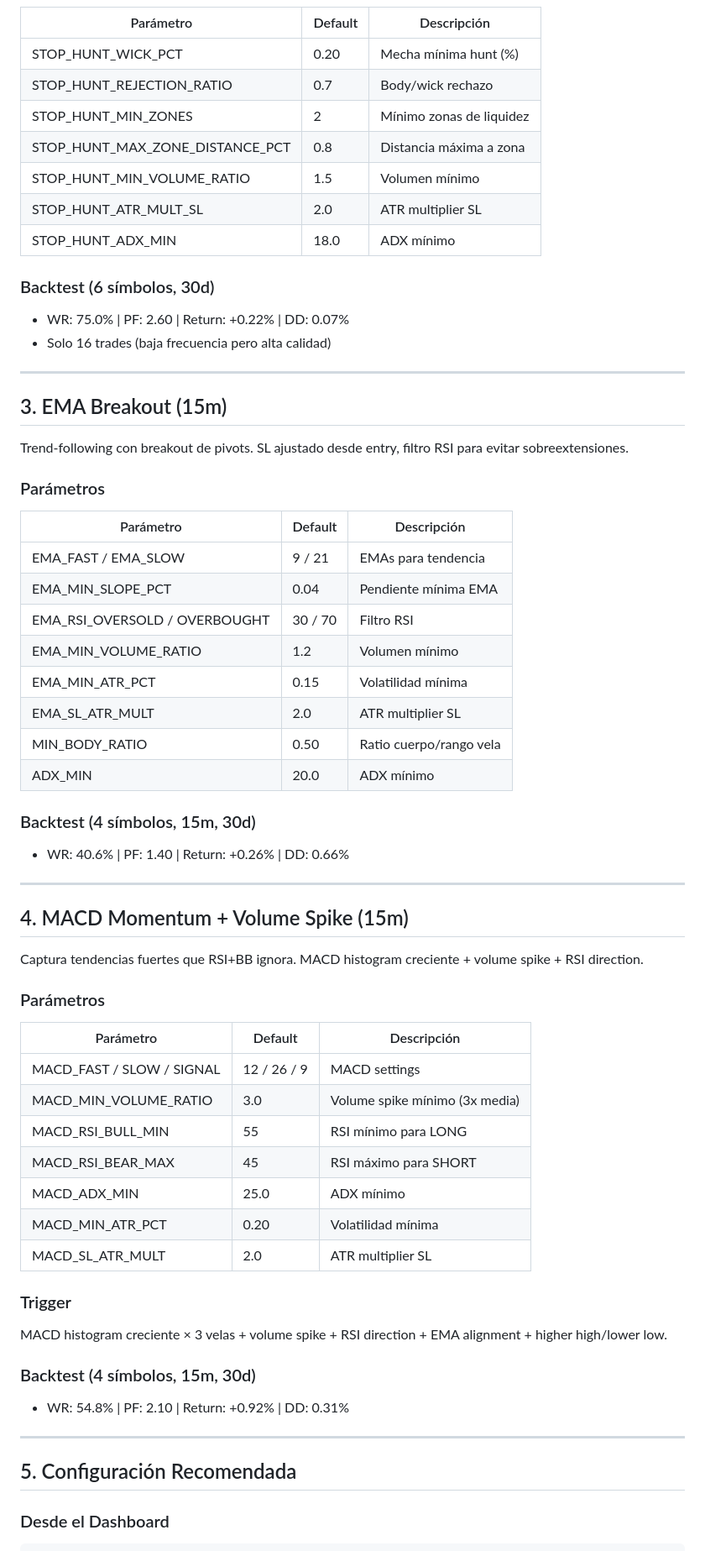
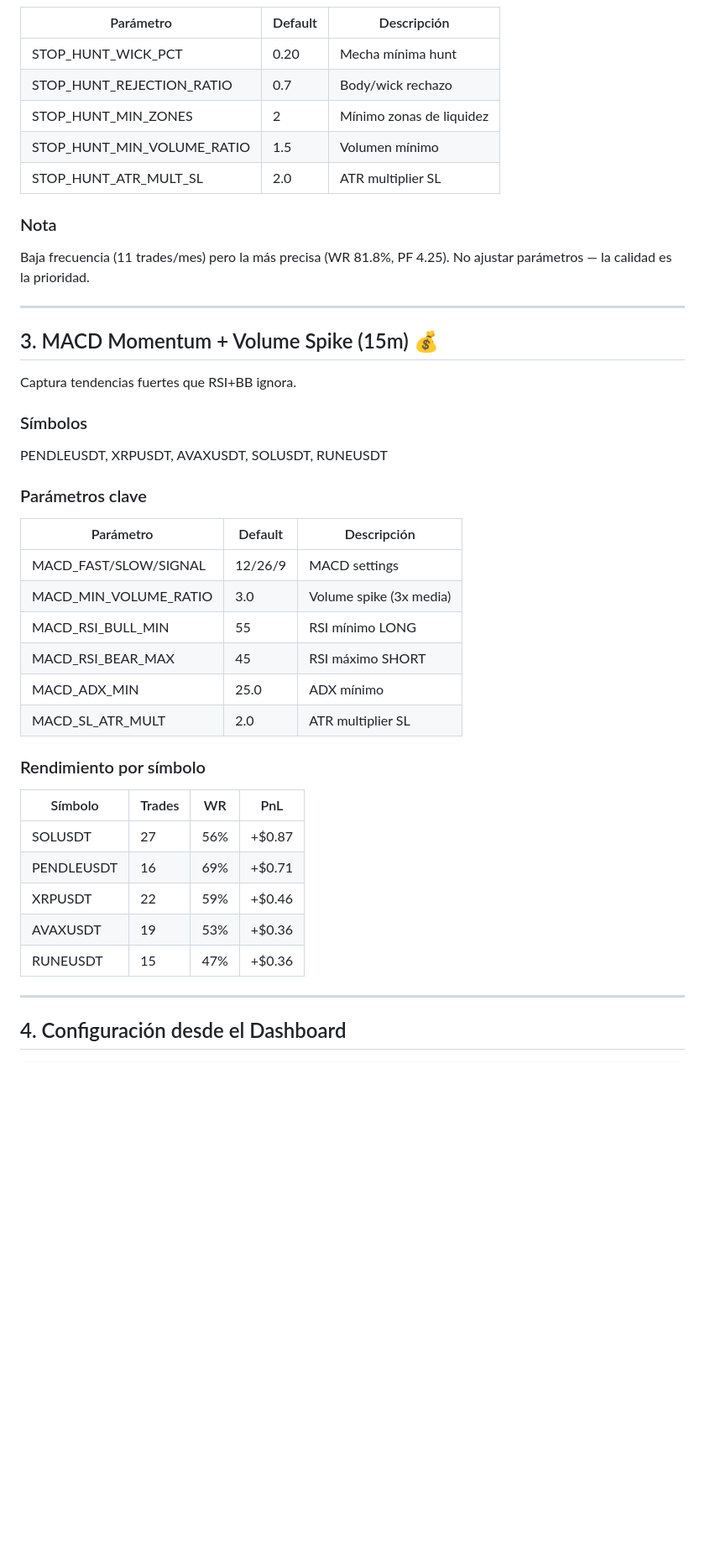
Before and after one commit to Joseltouzon/trading_bot, a Markdown page: STRATEGIES_GUIDE.md, the part around one of its changes. Shown at 84% size. Drawn GitHub-style; blank space fills up the shorter version.

````diff
--- a/STRATEGIES_GUIDE.md
+++ b/STRATEGIES_GUIDE.md
@@ -58,66 +75,44 @@ Estrategia institucional que detecta hunts de liquidez en swing levels con order
 | Parámetro | Default | Descripción |
 |-----------|---------|-------------|
-| STOP_HUNT_WICK_PCT | 0.20 | Mecha mínima hunt (%) |
+| STOP_HUNT_WICK_PCT | 0.20 | Mecha mínima hunt |
 | STOP_HUNT_REJECTION_RATIO | 0.7 | Body/wick rechazo |
 | STOP_HUNT_MIN_ZONES | 2 | Mínimo zonas de liquidez |
-| STOP_HUNT_MAX_ZONE_DISTANCE_PCT | 0.8 | Distancia máxima a zona |
 | STOP_HUNT_MIN_VOLUME_RATIO | 1.5 | Volumen mínimo |
 | STOP_HUNT_ATR_MULT_SL | 2.0 | ATR multiplier SL |
-| STOP_HUNT_ADX_MIN | 18.0 | ADX mínimo |
 
-### Backtest (6 símbolos, 30d)
-- WR: 75.0% | PF: 2.60 | Return: +0.22% | DD: 0.07%
-- Solo 16 trades (baja frecuencia pero alta calidad)
+### Nota
+Baja frecuencia (11 trades/mes) pero la más precisa (WR 81.8%, PF 4.25). No ajustar parámetros — la calidad es la prioridad.
 
 ---
 
-## 3. EMA Breakout (15m)
+## 3. MACD Momentum + Volume Spike (15m) 💰
 
-Trend-following con breakout de pivots. SL ajustado desde entry, filtro RSI para evitar sobreextensiones.
+Captura tendencias fuertes que RSI+BB ignora.
 
-### Parámetros
+### Símbolos
+PENDLEUSDT, XRPUSDT, AVAXUSDT, SOLUSDT, RUNEUSDT
 
+### Parámetros clave
 | Parámetro | Default | Descripción |
 |-----------|---------|-------------|
-| EMA_FAST / EMA_SLOW | 9 / 21 | EMAs para tendencia |
-| EMA_MIN_SLOPE_PCT | 0.04 | Pendiente mínima EMA |
-| EMA_RSI_OVERSOLD / OVERBOUGHT | 30 / 70 | Filtro RSI |
-| EMA_MIN_VOLUME_RATIO | 1.2 | Volumen mínimo |
-| EMA_MIN_ATR_PCT | 0.15 | Volatilidad mínima |
-| EMA_SL_ATR_MULT | 2.0 | ATR multiplier SL |
-| MIN_BODY_RATIO | 0.50 | Ratio cuerpo/rango vela |
-| ADX_MIN | 20.0 | ADX mínimo |
+| MACD_FAST/SLOW/SIGNAL | 12/26/9 | MACD settings |
+| MACD_MIN_VOLUME_RATIO | 3.0 | Volume spike (3x media) |
+| MACD_RSI_BULL_MIN | 55 | RSI mínimo LONG |
+| MACD_RSI_BEAR_MAX | 45 | RSI máximo SHORT |
+| MACD_ADX_MIN | 25.0 | ADX mínimo |
+| MACD_SL_ATR_MULT | 2.0 | ATR multiplier SL |
 
-### Backtest (4 símbolos, 15m, 30d)
-- WR: 40.6% | PF: 1.40 | Return: +0.26% | DD: 0.66%
+### Rendimiento por símbolo
+| Símbolo | Trades | WR | PnL |
+|---------|--------|-----|------|
+| SOLUSDT | 27 | 56% | +$0.87 |
+| PENDLEUSDT | 16 | 69% | +$0.71 |
+| XRPUSDT | 22 | 59% | +$0.46 |
+| AVAXUSDT | 19 | 53% | +$0.36 |
+| RUNEUSDT | 15 | 47% | +$0.36 |
 
 ---
 
-## 4. MACD Momentum + Volume Spike (15m)
+## 4. Configuración desde el Dashboard
 
-Captura tendencias fuertes que RSI+BB ignora. MACD histogram creciente + volume spike + RSI direction.
-
-### Parámetros
-
-| Parámetro | Default | Descripción |
-|-----------|---------|-------------|
-| MACD_FAST / SLOW / SIGNAL | 12 / 26 / 9 | MACD settings |
-| MACD_MIN_VOLUME_RATIO | 3.0 | Volume spike mínimo (3x media) |
-| MACD_RSI_BULL_MIN | 55 | RSI mínimo para LONG |
-| MACD_RSI_BEAR_MAX | 45 | RSI máximo para SHORT |
-| MACD_ADX_MIN | 25.0 | ADX mínimo |
-| MACD_MIN_ATR_PCT | 0.20 | Volatilidad mínima |
-| MACD_SL_ATR_MULT | 2.0 | ATR multiplier SL |
-
-### Trigger
-MACD histogram creciente × 3 velas + volume spike + RSI direction + EMA alignment + higher high/lower low.
-
-### Backtest (4 símbolos, 15m, 30d)
-- WR: 54.8% | PF: 2.10 | Return: +0.92% | DD: 0.31%
-
----
-
-## 5. Configuración Recomendada
-
-### Desde el Dashboard
 ```
````
Also changed, not shown: other parts of STRATEGIES_GUIDE.md (+51 -47 lines), AGENTS.md (+2 -1 lines).
